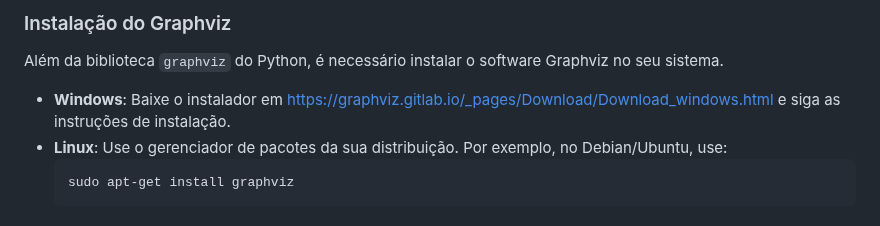
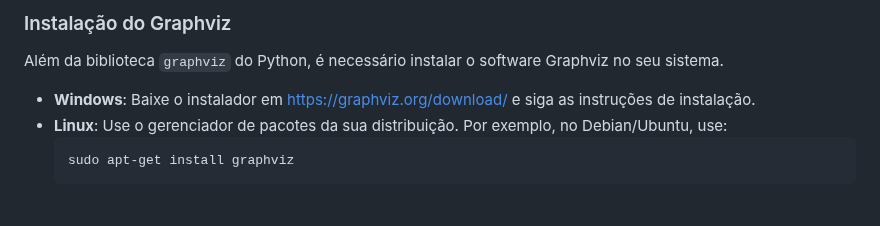
Before and after one commit to eduardohso/projetoAutomatos-teoriaDaComputacao, a Markdown page: README.md, the part around the change. GitHub-like rendering.

````diff
--- a/README.md
+++ b/README.md
@@ -21,7 +21,7 @@ pip install flask graphviz
 ### Instalação do Graphviz
 Além da biblioteca `graphviz` do Python, é necessário instalar o software Graphviz no seu sistema.
 
-- **Windows**: Baixe o instalador em https://graphviz.gitlab.io/_pages/Download/Download_windows.html e siga as instruções de instalação.
+- **Windows**: Baixe o instalador em https://graphviz.org/download/ e siga as instruções de instalação.
 - **Linux**: Use o gerenciador de pacotes da sua distribuição. Por exemplo, no Debian/Ubuntu, use:
   ```sh
   sudo apt-get install graphviz
````
